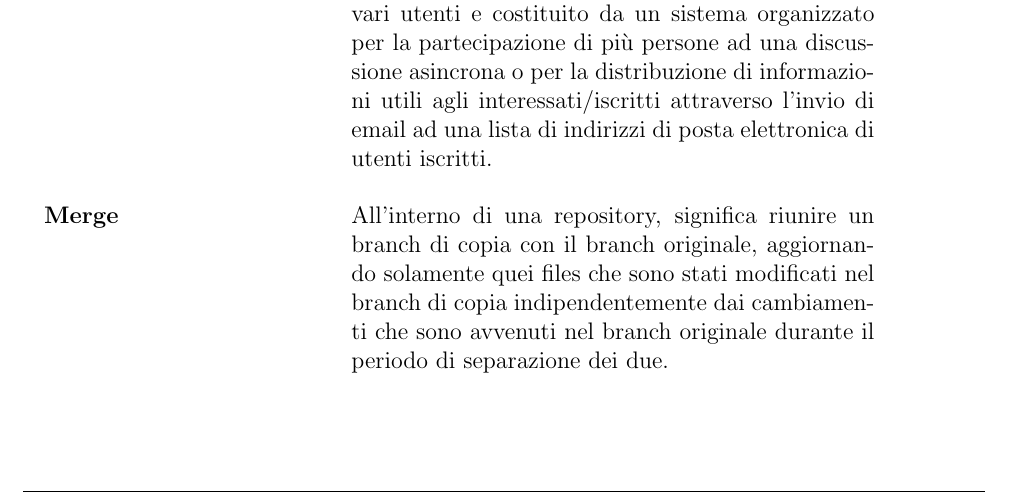
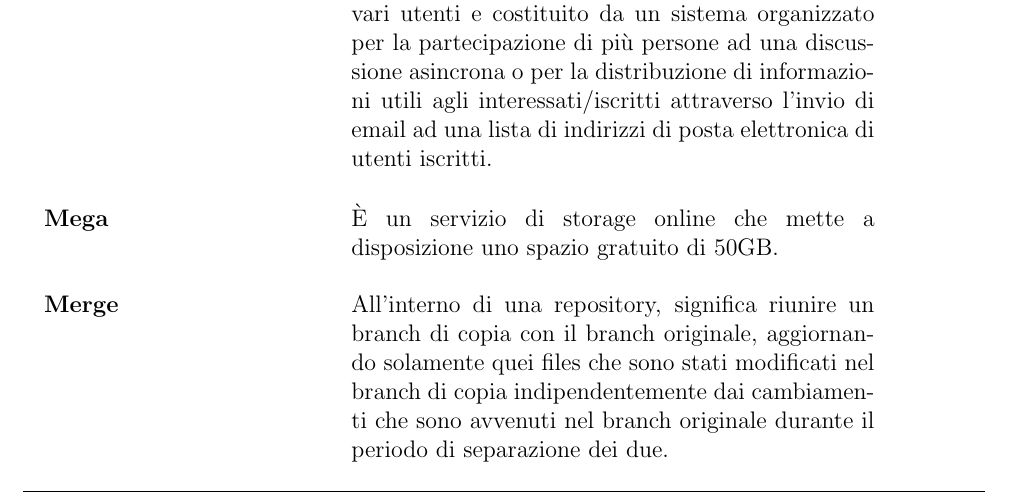
Before and after one commit to 404notfoundunipd/premi-documents, a LaTeX document (Glossario/Glossario_v1.0.tex, which reads Glossario/documents/definizioni.tex): part of page 7 of 11, cut so that both start at the same text. Compiled offline with pdfLaTeX.

Commit message:
aggiunto mega

```diff
--- a/Glossario/documents/definizioni.tex
+++ b/Glossario/documents/definizioni.tex
@@ -161,6 +161,10 @@
 
 	\\ \\
 
+	\textbf{Mega} & È un servizio di storage online che mette a disposizione uno spazio gratuito di 50GB.
+
+	\\ \\
+
 	\textbf{Merge} & All'interno di una repository, significa riunire un branch di copia con il branch originale,
 aggiornando solamente quei files che sono stati modificati nel branch di copia indipendentemente
 dai cambiamenti che sono avvenuti nel branch originale durante il periodo di separazione dei due.
```
